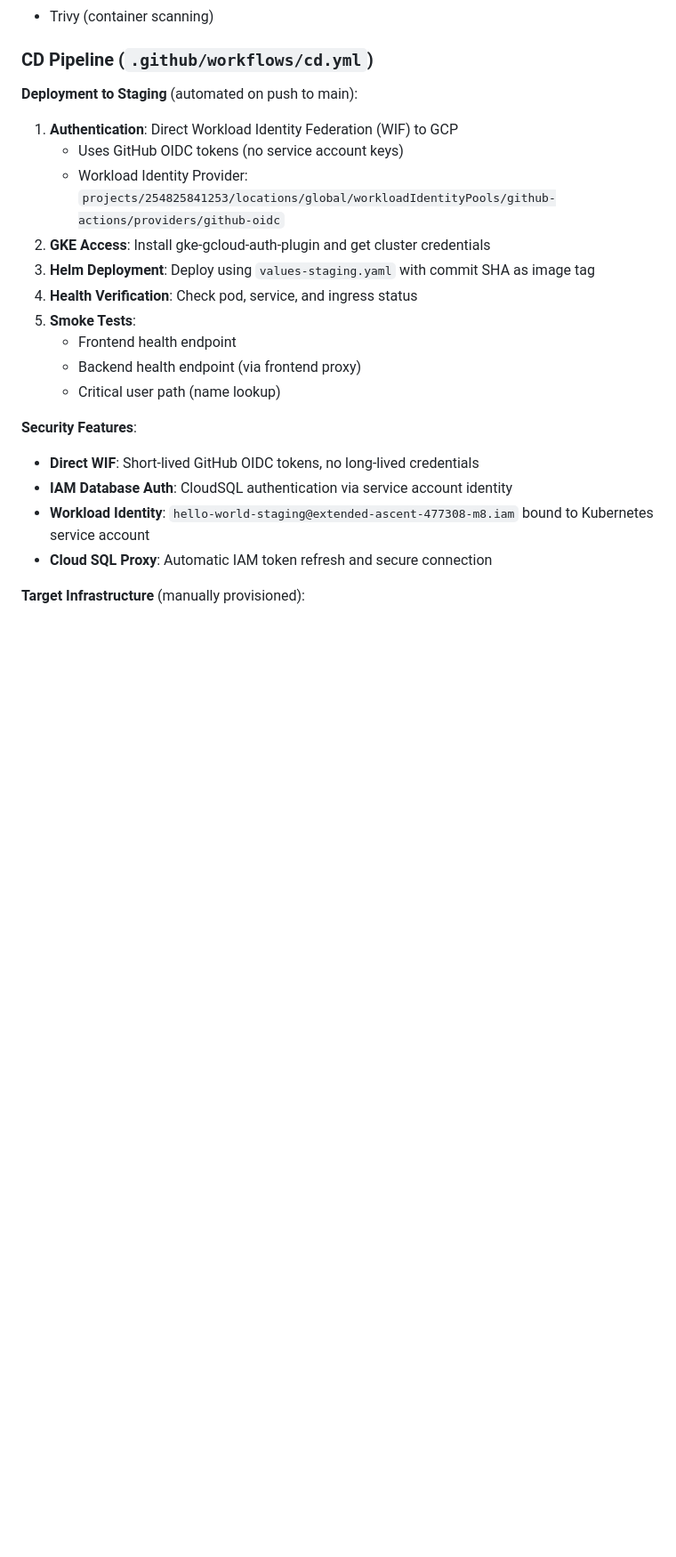
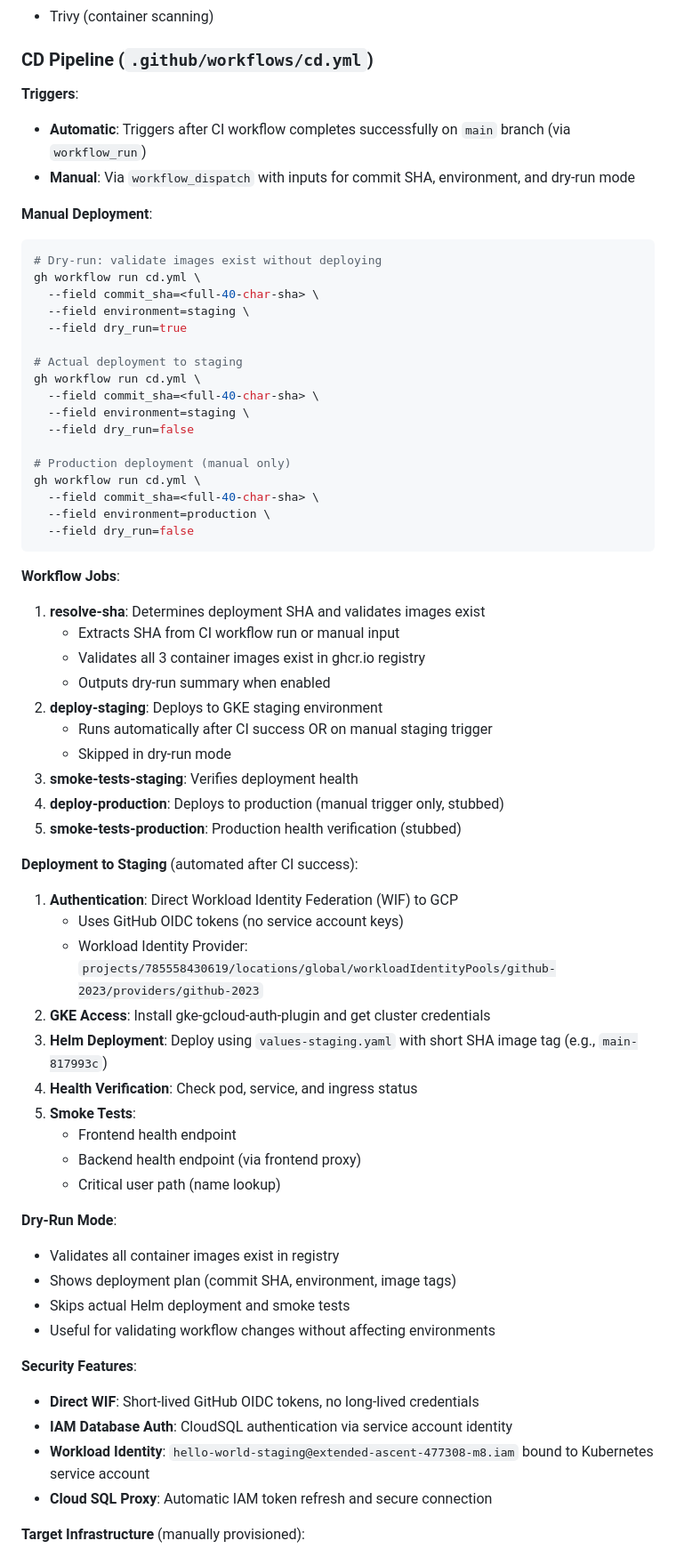
Before and after one commit to db-hackathon/hello-world, a Markdown page: CLAUDE.md, the part around the change. Shown at 89% size. GitHub-like rendering; blank space fills up the shorter version.

````diff
--- a/CLAUDE.md
+++ b/CLAUDE.md
@@ -211,17 +211,60 @@ Three-phase pipeline with comprehensive attestations:
 
 ### CD Pipeline (`.github/workflows/cd.yml`)
 
-**Deployment to Staging** (automated on push to main):
+**Triggers**:
+- **Automatic**: Triggers after CI workflow completes successfully on `main` branch (via `workflow_run`)
+- **Manual**: Via `workflow_dispatch` with inputs for commit SHA, environment, and dry-run mode
+
+**Manual Deployment**:
+```bash
+# Dry-run: validate images exist without deploying
+gh workflow run cd.yml \
+  --field commit_sha=<full-40-char-sha> \
+  --field environment=staging \
+  --field dry_run=true
+
+# Actual deployment to staging
+gh workflow run cd.yml \
+  --field commit_sha=<full-40-char-sha> \
+  --field environment=staging \
+  --field dry_run=false
+
+# Production deployment (manual only)
+gh workflow run cd.yml \
+  --field commit_sha=<full-40-char-sha> \
+  --field environment=production \
+  --field dry_run=false
+```
+
+**Workflow Jobs**:
+1. **resolve-sha**: Determines deployment SHA and validates images exist
+   - Extracts SHA from CI workflow run or manual input
+   - Validates all 3 container images exist in ghcr.io registry
+   - Outputs dry-run summary when enabled
+2. **deploy-staging**: Deploys to GKE staging environment
+   - Runs automatically after CI success OR on manual staging trigger
+   - Skipped in dry-run mode
+3. **smoke-tests-staging**: Verifies deployment health
+4. **deploy-production**: Deploys to production (manual trigger only, stubbed)
+5. **smoke-tests-production**: Production health verification (stubbed)
+
+**Deployment to Staging** (automated after CI success):
 1. **Authentication**: Direct Workload Identity Federation (WIF) to GCP
    - Uses GitHub OIDC tokens (no service account keys)
-   - Workload Identity Provider: `projects/254825841253/locations/global/workloadIdentityPools/github-actions/providers/github-oidc`
+   - Workload Identity Provider: `projects/785558430619/locations/global/workloadIdentityPools/github-2023/providers/github-2023`
 2. **GKE Access**: Install gke-gcloud-auth-plugin and get cluster credentials
-3. **Helm Deployment**: Deploy using `values-staging.yaml` with commit SHA as image tag
+3. **Helm Deployment**: Deploy using `values-staging.yaml` with short SHA image tag (e.g., `main-817993c`)
 4. **Health Verification**: Check pod, service, and ingress status
 5. **Smoke Tests**:
    - Frontend health endpoint
    - Backend health endpoint (via frontend proxy)
    - Critical user path (name lookup)
+
+**Dry-Run Mode**:
+- Validates all container images exist in registry
+- Shows deployment plan (commit SHA, environment, image tags)
+- Skips actual Helm deployment and smoke tests
+- Useful for validating workflow changes without affecting environments
 
 **Security Features**:
 - **Direct WIF**: Short-lived GitHub OIDC tokens, no long-lived credentials
````
Also changed, not shown: examples/baby-names/CHANGELOG.md (+35 -0 lines).
